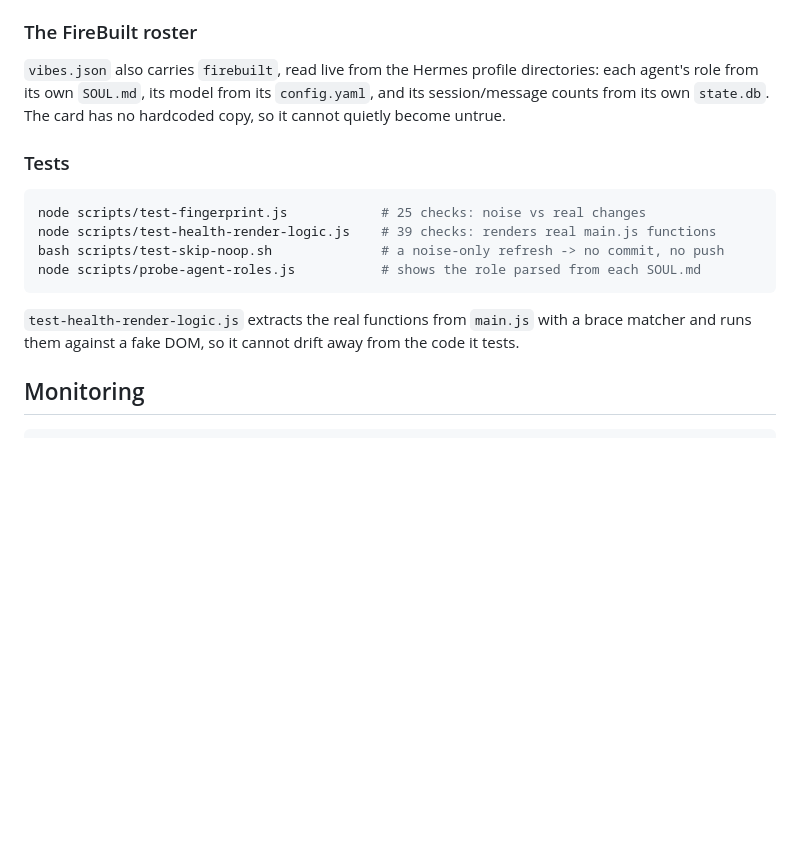
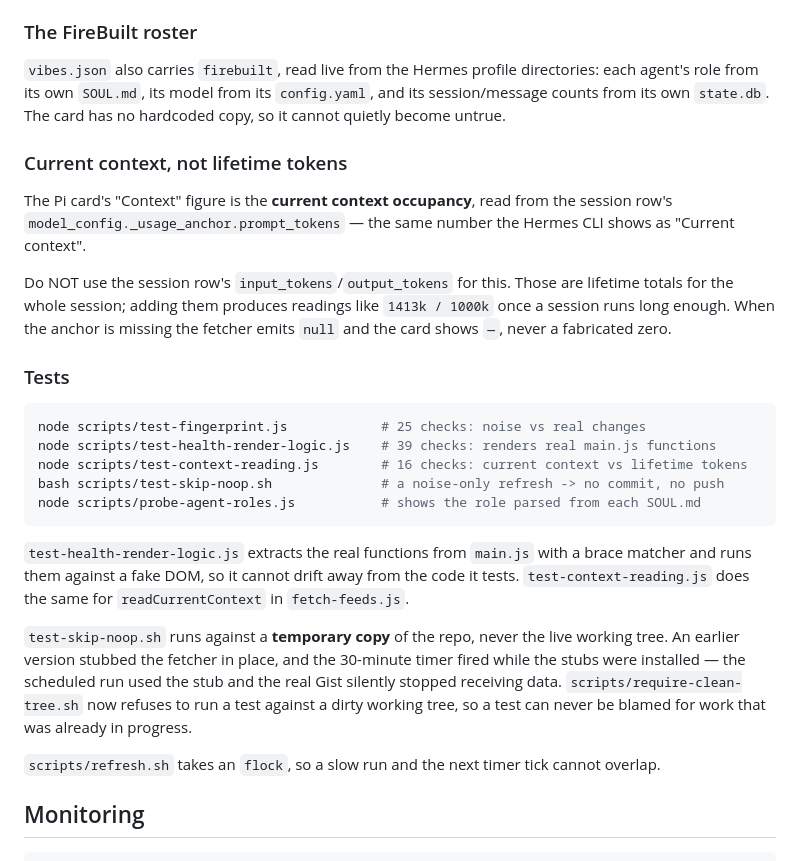
Before and after one commit to ccardow/pi-dashboard, a Markdown page: REFRESH.md, the part around the change. Drawn GitHub-style; blank space fills up the shorter version.

Commit message:
Document the context fix, the sandboxed test, and the refresh lock

````diff
--- a/REFRESH.md
+++ b/REFRESH.md
@@ -69,18 +69,43 @@ directories: each agent's role from its own `SOUL.md`, its model from its
 `config.yaml`, and its session/message counts from its own `state.db`. The
 card has no hardcoded copy, so it cannot quietly become untrue.
 
+### Current context, not lifetime tokens
+
+The Pi card's "Context" figure is the **current context occupancy**, read
+from the session row's `model_config._usage_anchor.prompt_tokens` — the same
+number the Hermes CLI shows as "Current context".
+
+Do NOT use the session row's `input_tokens`/`output_tokens` for this. Those
+are lifetime totals for the whole session; adding them produces readings
+like `1413k / 1000k` once a session runs long enough. When the anchor is
+missing the fetcher emits `null` and the card shows `—`, never a fabricated
+zero.
+
 ### Tests
 
 ```bash
 node scripts/test-fingerprint.js            # 25 checks: noise vs real changes
 node scripts/test-health-render-logic.js    # 39 checks: renders real main.js functions
+node scripts/test-context-reading.js        # 16 checks: current context vs lifetime tokens
 bash scripts/test-skip-noop.sh              # a noise-only refresh -> no commit, no push
 node scripts/probe-agent-roles.js           # shows the role parsed from each SOUL.md
 ```
 
 `test-health-render-logic.js` extracts the real functions from `main.js`
 with a brace matcher and runs them against a fake DOM, so it cannot drift
-away from the code it tests.
+away from the code it tests. `test-context-reading.js` does the same for
+`readCurrentContext` in `fetch-feeds.js`.
+
+`test-skip-noop.sh` runs against a **temporary copy** of the repo, never
+the live working tree. An earlier version stubbed the fetcher in place,
+and the 30-minute timer fired while the stubs were installed — the
+scheduled run used the stub and the real Gist silently stopped receiving
+data. `scripts/require-clean-tree.sh` now refuses to run a test against a
+dirty working tree, so a test can never be blamed for work that was
+already in progress.
+
+`scripts/refresh.sh` takes an `flock`, so a slow run and the next timer
+tick cannot overlap.
 
 ## Monitoring
 
````
